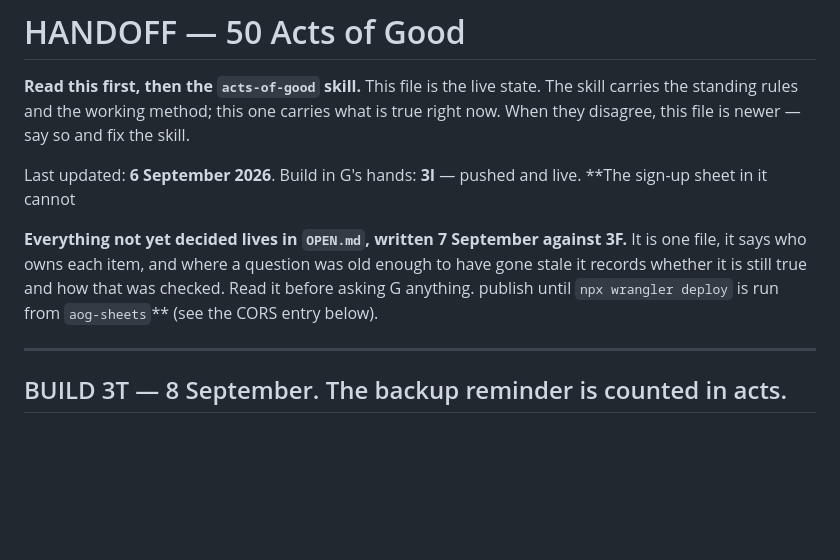
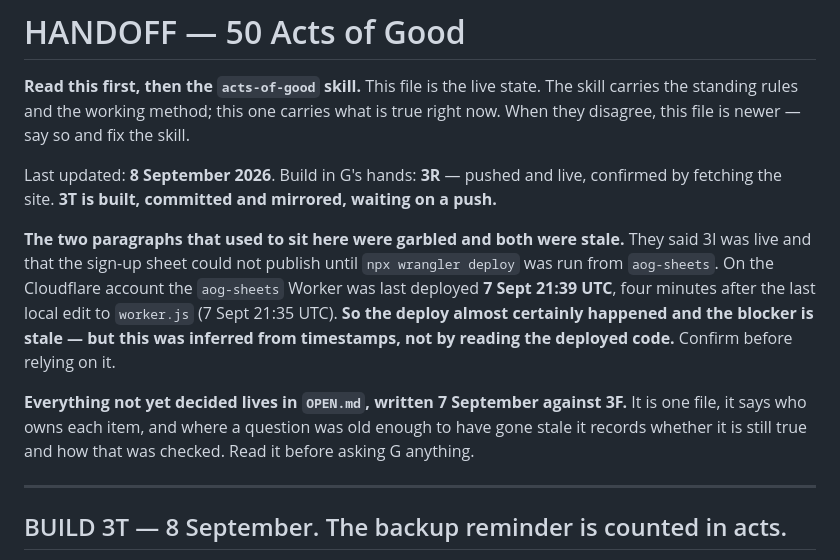
Before and after one commit to gahensley1/acts-of-good-preview, a Markdown page: HANDOFF.md, the part around the change. Rendered like a GitHub page; blank space fills up the shorter version.

Commit message:
handoff: correct a garbled, stale header — 3R is live, and the worker blocker looks resolved

```diff
--- a/HANDOFF.md
+++ b/HANDOFF.md
@@ -5,15 +5,22 @@ The skill carries the standing rules and the working method; this one carries
 what is true right now. When they disagree, this file is newer — say so and fix
 the skill.
 
-Last updated: **6 September 2026**.
-Build in G's hands: **3I** — pushed and live. **The sign-up sheet in it cannot
+Last updated: **8 September 2026**.
+Build in G's hands: **3R** — pushed and live, confirmed by fetching the site.
+**3T is built, committed and mirrored, waiting on a push.**
+
+**The two paragraphs that used to sit here were garbled and both were stale.**
+They said 3I was live and that the sign-up sheet could not publish until
+`npx wrangler deploy` was run from `aog-sheets`. On the Cloudflare account the
+`aog-sheets` Worker was last deployed **7 Sept 21:39 UTC**, four minutes after
+the last local edit to `worker.js` (7 Sept 21:35 UTC). **So the deploy almost
+certainly happened and the blocker is stale — but this was inferred from
+timestamps, not by reading the deployed code.** Confirm before relying on it.
 
 **Everything not yet decided lives in `OPEN.md`, written 7 September against 3F.**
 It is one file, it says who owns each item, and where a question was old enough
 to have gone stale it records whether it is still true and how that was checked.
 Read it before asking G anything.
-publish until `npx wrangler deploy` is run from `aog-sheets`** (see the CORS
-entry below).
 
 ---
 
```
